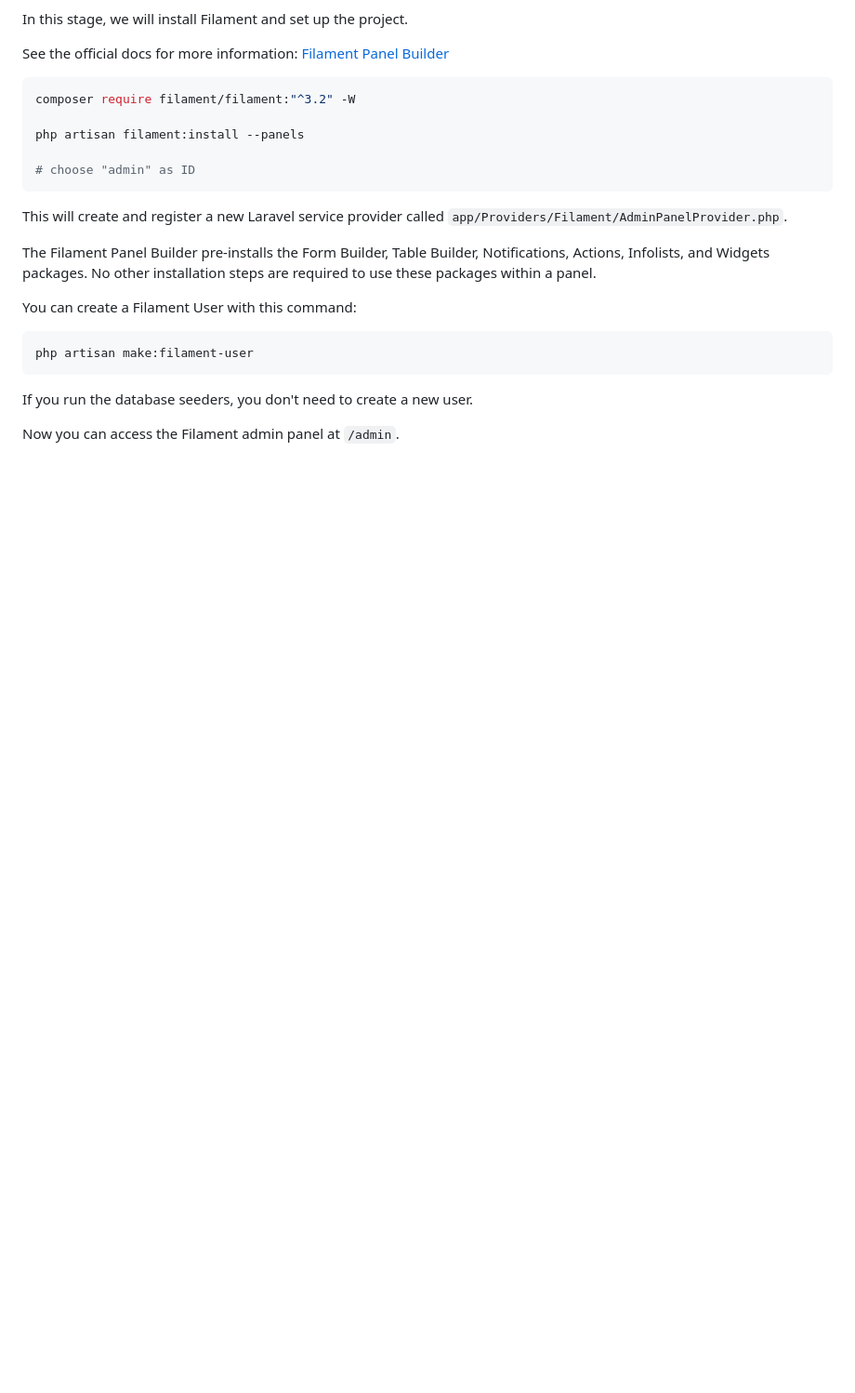
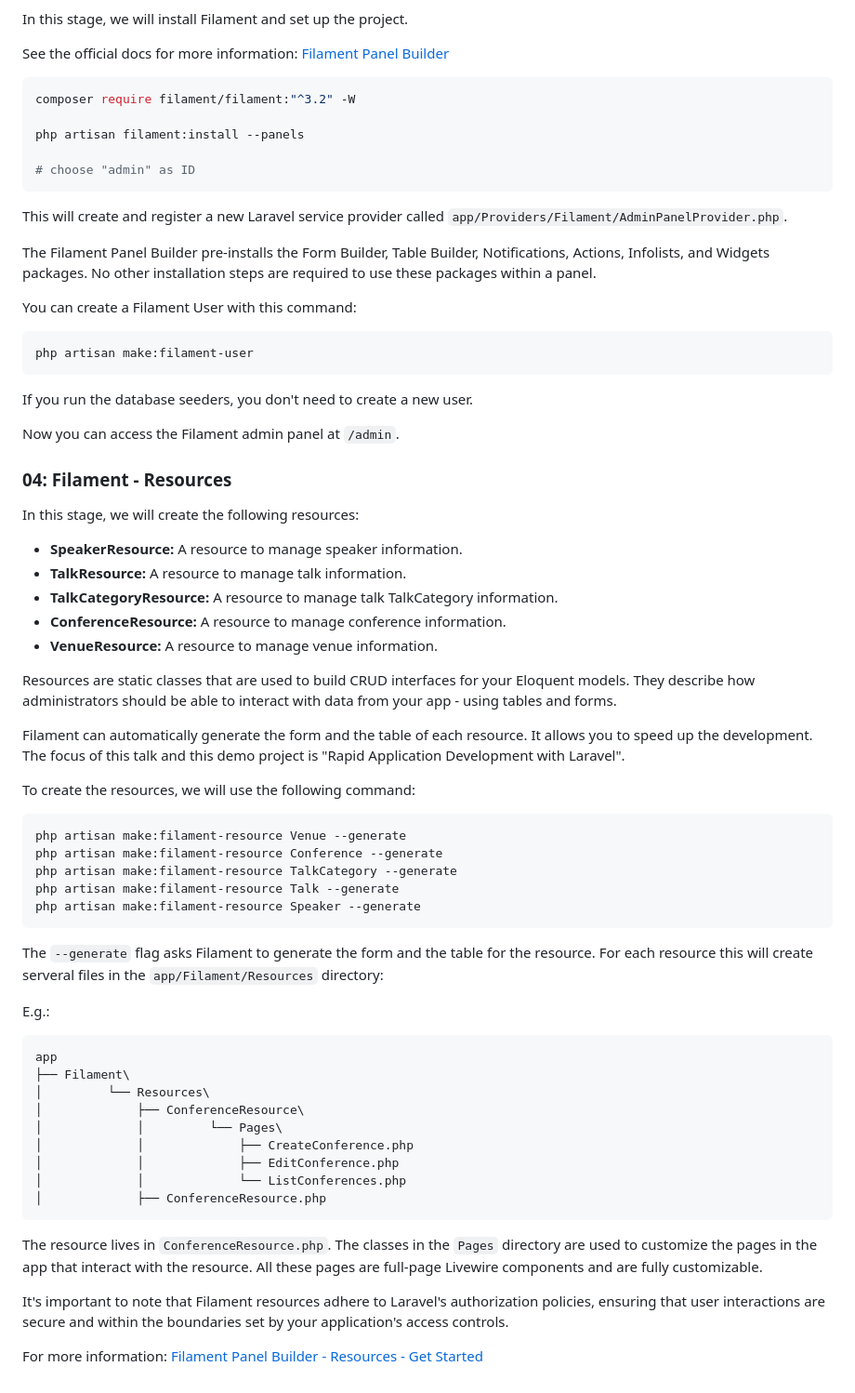
Before and after one commit to mirchaemanuel/moca-conf, a Markdown page: README.md, the part around the change. Shown at 93% size. GitHub-like rendering; blank space fills up the shorter version.

Commit message:
doc: README update

````diff
--- a/README.md
+++ b/README.md
@@ -180,3 +180,53 @@ php artisan make:filament-user
 If you run the database seeders, you don't need to create a new user.
 
 Now you can access the Filament admin panel at `/admin`.
+
+
+### 04: Filament - Resources
+
+In this stage, we will create the following resources:
+- **SpeakerResource:** A resource to manage speaker information.
+- **TalkResource:** A resource to manage talk information.
+- **TalkCategoryResource:** A resource to manage talk TalkCategory information.
+- **ConferenceResource:** A resource to manage conference information.
+- **VenueResource:** A resource to manage venue information.
+
+Resources are static classes that are used to build CRUD interfaces for your Eloquent models. They describe how
+administrators should be able to interact with data from your app - using tables and forms.
+
+Filament can automatically generate the form and the table of each resource. It allows you to speed up the development.
+The focus of this talk and this demo project is "Rapid Application Development with Laravel".
+
+To create the resources, we will use the following command:
+
+```bash
+php artisan make:filament-resource Venue --generate
+php artisan make:filament-resource Conference --generate
+php artisan make:filament-resource TalkCategory --generate
+php artisan make:filament-resource Talk --generate
+php artisan make:filament-resource Speaker --generate
+```
+
+The `--generate` flag asks Filament to generate the form and the table for the resource. For each resource this will
+create serveral files in the `app/Filament/Resources` directory:
+
+E.g.:
+```
+app
+├── Filament\
+│         └── Resources\
+│             ├── ConferenceResource\
+│             │         └── Pages\
+│             │             ├── CreateConference.php
+│             │             ├── EditConference.php
+│             │             └── ListConferences.php
+│             ├── ConferenceResource.php
+```
+
+The resource lives in `ConferenceResource.php`. The classes in the `Pages` directory are used to customize the pages in
+the app that interact with the resource.  All these pages are full-page Livewire components and are fully customizable.
+
+It's important to note that Filament resources adhere to Laravel's authorization policies, ensuring that user
+interactions are secure and within the boundaries set by your application's access controls.
+
+For more information: [Filament Panel Builder - Resources - Get Started](https://filamentphp.com/docs/3.x/panels/resources/getting-started)
````
